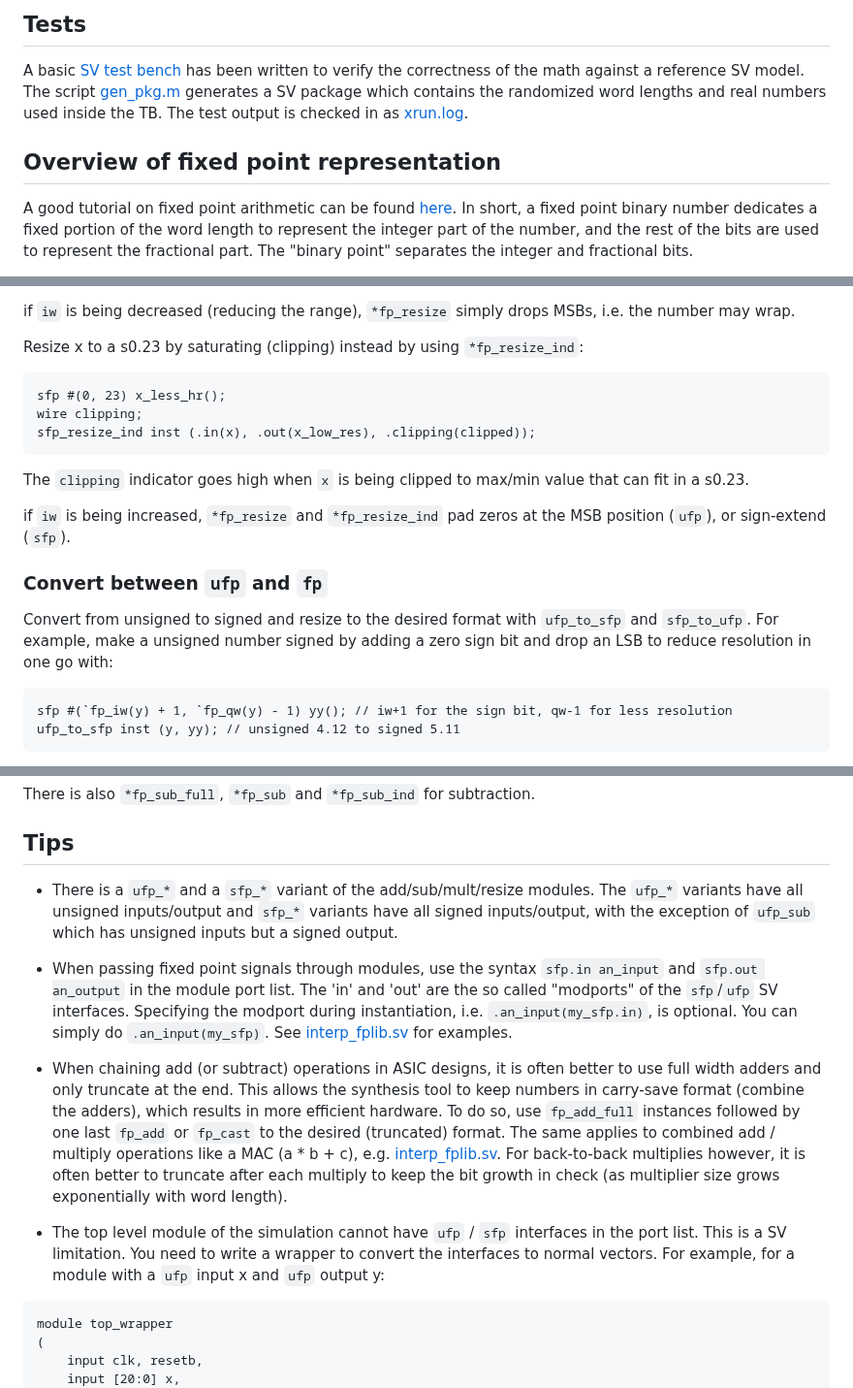
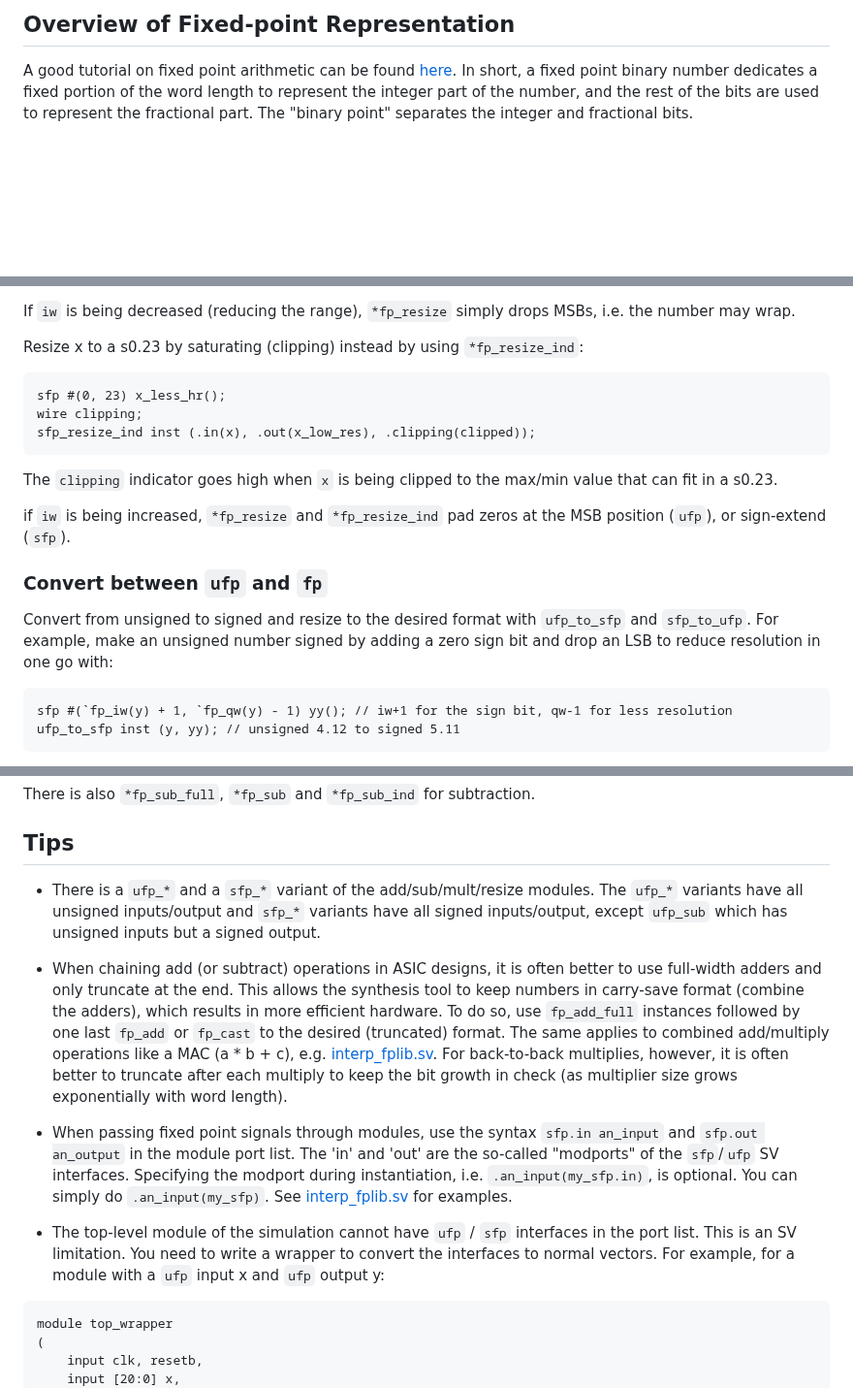
Before and after one commit to SkyworksSolutionsInc/fplib, a Markdown page: README.md, 3 parts joined by grey strips. Shown at 97% size. Rendered like a GitHub page; blank space fills up the shorter version.

````diff
--- a/README.md
+++ b/README.md
@@ -61,10 +68,5 @@ For a quick start guide that touches on most of what you need to know, see below
 
-## Tests
-
-A basic [SV test bench](./tests/test_fplib.sv) has been written to verify the correctness of the math against a reference SV model. The script [gen_pkg.m](./tests/gen_pkg.m) generates a SV package which contains the randomized word lengths and real numbers used inside the TB. The test output is checked in as [xrun.log](./tests/xrun.log).
-
-
-## Overview of fixed point representation
+## Overview of Fixed-point Representation
 A good tutorial on fixed point arithmetic can be found [here](https://onlinelibrary.wiley.com/doi/pdf/10.1002/9781119025498.app2).
 In short, a fixed point binary number dedicates a fixed portion of the word length to represent the integer part of the number, and the rest of the bits are used to represent the fractional part. The "binary point" separates the integer and fractional bits.
 
@@ -138,5 +148,5 @@ Note that if `qw` is being decreased, `sfp_resize`/`ufp_resize` truncate LSBs, w
 
-if `iw` is being decreased (reducing the range), `*fp_resize` simply drops MSBs, i.e. the number may wrap.
+If `iw` is being decreased (reducing the range), `*fp_resize` simply drops MSBs, i.e. the number may wrap.
 
 Resize x to a s0.23 by saturating (clipping) instead by using `*fp_resize_ind`:
 
@@ -145,13 +155,13 @@ sfp #(0, 23) x_less_hr();
 wire clipping;
 sfp_resize_ind inst (.in(x), .out(x_low_res), .clipping(clipped));
 ```
-The `clipping` indicator goes high when `x` is being clipped to max/min value that can fit in a s0.23.
+The `clipping` indicator goes high when `x` is being clipped to the max/min value that can fit in a s0.23.
 
 if `iw` is being increased, `*fp_resize` and `*fp_resize_ind` pad zeros at the MSB position (`ufp`), or sign-extend (`sfp`).
 
 ### Convert between `ufp` and `fp`
 
-Convert from unsigned to signed and resize to the desired format with `ufp_to_sfp` and `sfp_to_ufp`. For example, make a unsigned number signed by adding a zero sign bit and drop an LSB to reduce resolution in one go with:
+Convert from unsigned to signed and resize to the desired format with `ufp_to_sfp` and `sfp_to_ufp`. For example, make an unsigned number signed by adding a zero sign bit and drop an LSB to reduce resolution in one go with:
 
 ```SystemVerilog
 sfp #(`fp_iw(y) + 1, `fp_qw(y) - 1) yy(); // iw+1 for the sign bit, qw-1 for less resolution
@@ -219,14 +229,14 @@ There is also `*fp_sub_full`, `*fp_sub` and `*fp_sub_ind` for subtraction.
 
 ## Tips
 
-- There is a `ufp_*` and a `sfp_*` variant of the add/sub/mult/resize modules. The `ufp_*` variants have all unsigned inputs/output and `sfp_*` variants have all signed inputs/output, with the exception of `ufp_sub` which has unsigned inputs but a signed output.
+- There is a `ufp_*` and a `sfp_*` variant of the add/sub/mult/resize modules. The `ufp_*` variants have all unsigned inputs/output and `sfp_*` variants have all signed inputs/output, except `ufp_sub` which has unsigned inputs but a signed output.
 
-- When passing fixed point signals through modules, use the syntax `sfp.in an_input` and `sfp.out an_output` in the module port list. The 'in' and 'out' are the so called "modports" of the `sfp`/`ufp` SV interfaces. Specifying the modport during instantiation, i.e. `.an_input(my_sfp.in)`, is optional. You can simply do `.an_input(my_sfp)`. See [interp_fplib.sv](./examples/interp_fplib.sv) for examples.
+- When chaining add (or subtract) operations in ASIC designs, it is often better to use full-width adders and only truncate at the end. This allows the synthesis tool to keep numbers in carry-save format (combine the adders), which results in more efficient hardware. To do so, use `fp_add_full` instances followed by one last `fp_add` or `fp_cast` to the desired (truncated) format.
+The same applies to combined add/multiply operations like a MAC (a * b + c), e.g. [interp_fplib.sv](./examples/interp_fplib.sv). For back-to-back multiplies, however, it is often better to truncate after each multiply to keep the bit growth in check (as multiplier size grows exponentially with word length).
 
-- When chaining add (or subtract) operations in ASIC designs, it is often better to use full width adders and only truncate at the end. This allows the synthesis tool to keep numbers in carry-save format (combine the adders), which results in more efficient hardware. To do so, use `fp_add_full` instances followed by one last `fp_add` or `fp_cast` to the desired (truncated) format.
-The same applies to combined add / multiply operations like a MAC (a * b + c), e.g. [interp_fplib.sv](./examples/interp_fplib.sv). For back-to-back multiplies however, it is often better to truncate after each multiply to keep the bit growth in check (as multiplier size grows exponentially with word length).
+- When passing fixed point signals through modules, use the syntax `sfp.in an_input` and `sfp.out an_output` in the module port list. The 'in' and 'out' are the so-called "modports" of the `sfp`/`ufp` SV interfaces. Specifying the modport during instantiation, i.e. `.an_input(my_sfp.in)`, is optional. You can simply do `.an_input(my_sfp)`. See [interp_fplib.sv](./examples/interp_fplib.sv) for examples.
 
-- The top level module of the simulation cannot have `ufp` / `sfp` interfaces in the port list. This is a SV limitation. You need to write a wrapper to convert the interfaces to normal vectors. For example, for a module with a `ufp` input x and `ufp` output y:
+- The top-level module of the simulation cannot have `ufp` / `sfp` interfaces in the port list. This is an SV limitation. You need to write a wrapper to convert the interfaces to normal vectors. For example, for a module with a `ufp` input x and `ufp` output y:
 
 ```SystemVerilog
 module top_wrapper
````
Also changed, not shown: other parts of README.md (+63 -50 lines).
